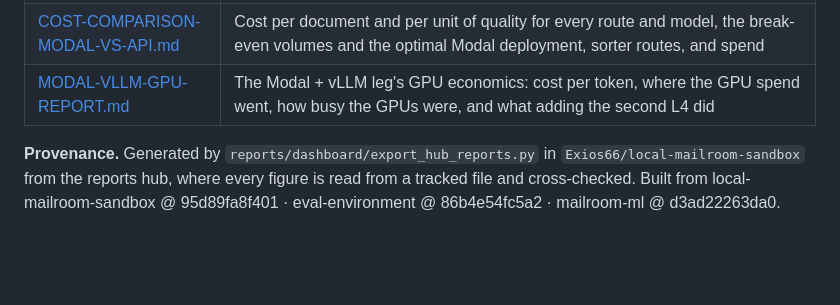
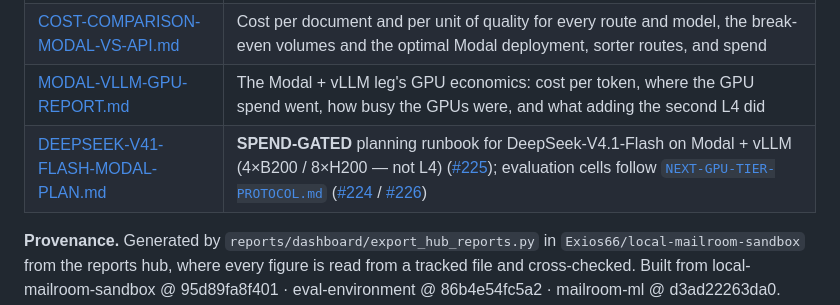
Before and after one commit to LLM-Mailroom-Services/mailroom-issues, a Markdown page: reports/README.md, the part around the change. Rendered like a GitHub page; blank space fills up the shorter version.

```diff
--- a/reports/README.md
+++ b/reports/README.md
@@ -11,6 +11,7 @@ Prompt baselines cited in the reports: frozen v1 reference copies in
 | [MASTER-REPORT.md](MASTER-REPORT.md) | Where every front stands, the findings from the API leg (eval-environment), the Modal + vLLM leg (local-mailroom-sandbox, SAND-032) and the ModernBERT intake classifier (mailroom-ml), the cross-leg verdict, and this sweep's report audit |
 | [COST-COMPARISON-MODAL-VS-API.md](COST-COMPARISON-MODAL-VS-API.md) | Cost per document and per unit of quality for every route and model, the break-even volumes and the optimal Modal deployment, sorter routes, and spend |
 | [MODAL-VLLM-GPU-REPORT.md](MODAL-VLLM-GPU-REPORT.md) | The Modal + vLLM leg's GPU economics: cost per token, where the GPU spend went, how busy the GPUs were, and what adding the second L4 did |
+| [DEEPSEEK-V41-FLASH-MODAL-PLAN.md](DEEPSEEK-V41-FLASH-MODAL-PLAN.md) | **SPEND-GATED** planning runbook for DeepSeek-V4.1-Flash on Modal + vLLM (4×B200 / 8×H200 — not L4) ([#225](https://github.com/LLM-Mailroom-Services/mailroom-issues/issues/225)); evaluation cells follow [`NEXT-GPU-TIER-PROTOCOL.md`](NEXT-GPU-TIER-PROTOCOL.md) ([#224](https://github.com/LLM-Mailroom-Services/mailroom-issues/issues/224) / [#226](https://github.com/LLM-Mailroom-Services/mailroom-issues/pull/226)) |
 
 **Provenance.** Generated by `reports/dashboard/export_hub_reports.py` in `Exios66/local-mailroom-sandbox` from the reports hub, where every figure is read from a tracked file and cross-checked. Built from local-mailroom-sandbox @ 95d89fa8f401 · eval-environment @ 86b4e54fc5a2 · mailroom-ml @ d3ad22263da0. `figures/cost/`, `figures/gpu/`, `figures/api/` (eval-environment data) and `figures/modernbert/` (mailroom-ml data) are drawn for these reports from the hub; `figures/sources/local-mailroom-sandbox/` holds the SAND-032 charts, drawn by the same kit. Every figure is a dark, high-contrast card, and `viz/` holds each one as a 2× PNG for slides.
 
```
Also changed, not shown: CHANGELOG.md (+11 -0 lines), reports/DEEPSEEK-V41-FLASH-MODAL-PLAN.md (added, +188 -0 lines).
